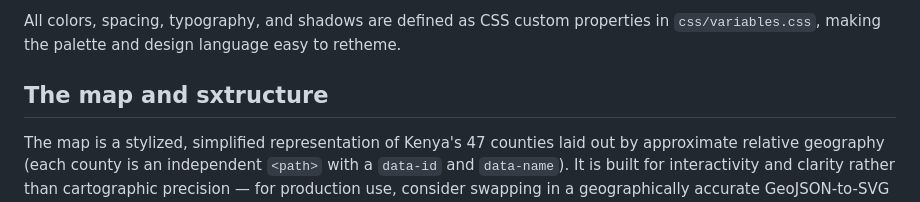
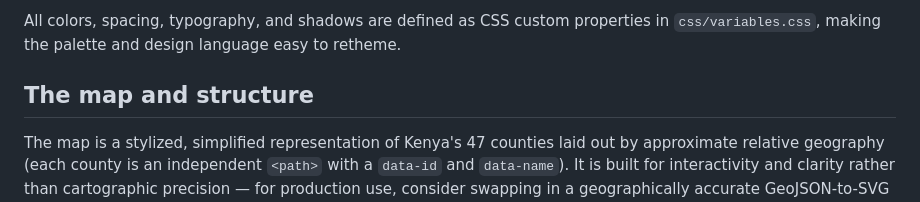
Before and after one commit to collo-kaveva/Project-culture, a Markdown page: README.md, the part around the change. Drawn GitHub-style.

Commit message:
Fix typo in 'The map and structure' section

```diff
--- a/README.md
+++ b/README.md
@@ -58,7 +58,7 @@ python3 -m http.server 8080
 
 All colors, spacing, typography, and shadows are defined as CSS custom properties in `css/variables.css`, making the palette and design language easy to retheme.
 
-##  The map and sxtructure
+##  The map and structure
 
 The map is a stylized, simplified representation of Kenya's 47 counties laid out by approximate relative geography (each county is an independent `<path>` with a `data-id` and `data-name`). It is built for interactivity and clarity rather than cartographic precision — for production use, consider swapping in a geographically accurate GeoJSON-to-SVG export.
 8
```
